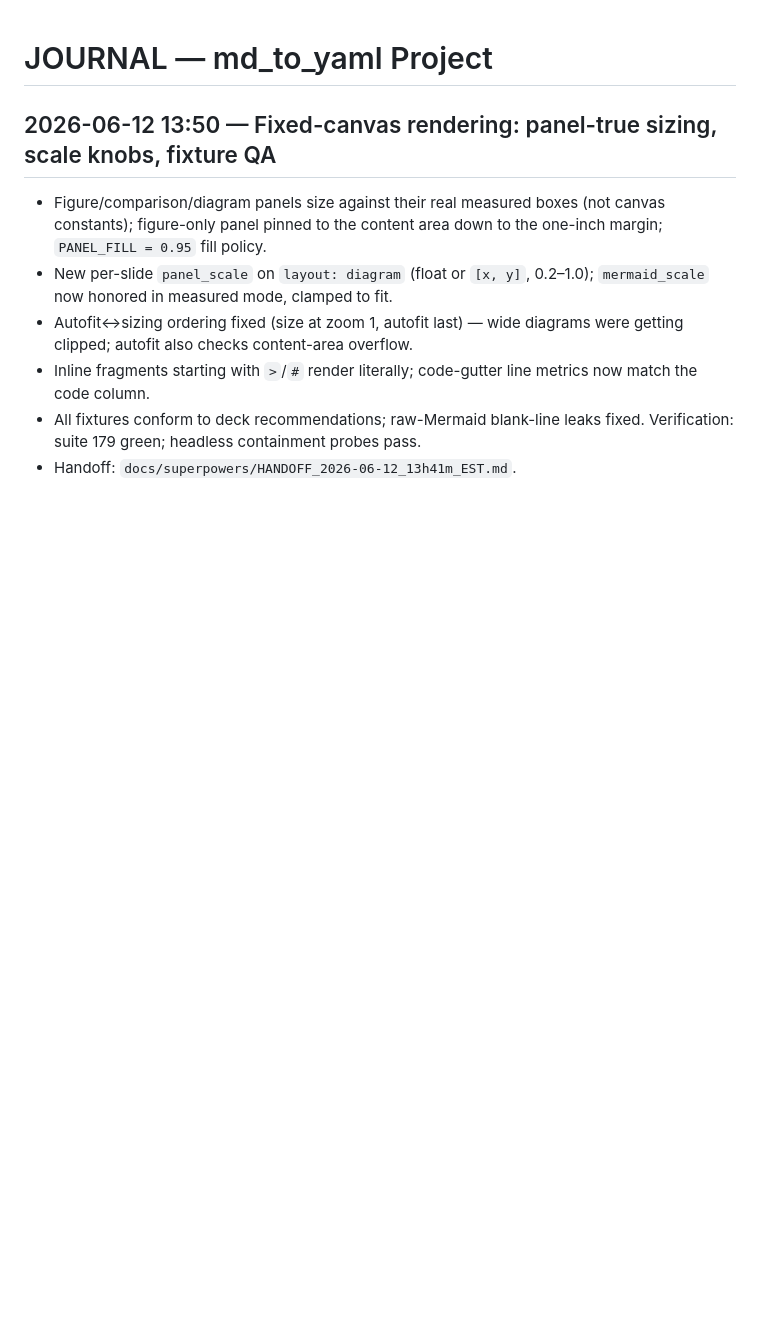
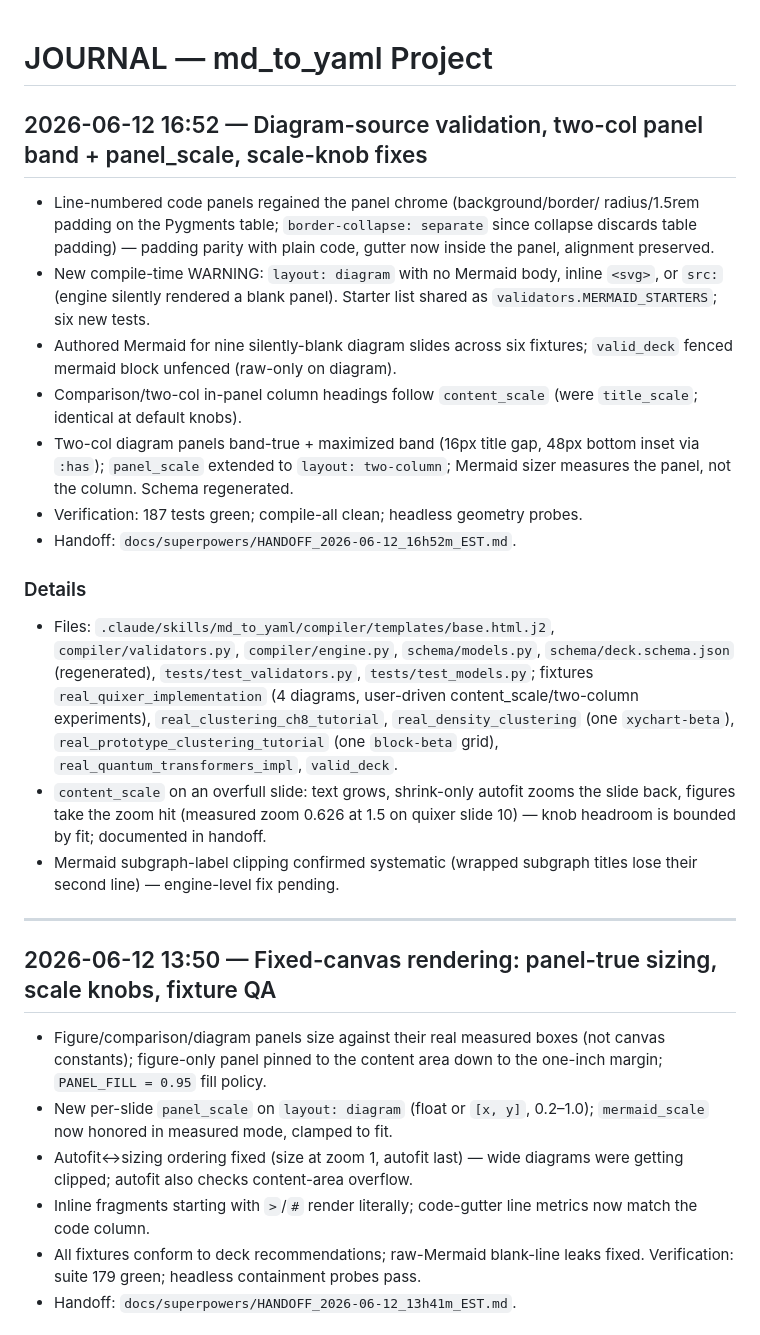
Before and after one commit to erlebach/skill-md_to_yaml, a Markdown page: JOURNAL.md, the part around the change. Rendered like a GitHub page; blank space fills up the shorter version.

Commit message:
2026-06-12 16:52 — Diagram-source validation, two-col panel band + panel_scale, scale-knob fixes
Co-Authored-By: Claude Fable 5 <noreply@anthropic.com>

```diff
--- a/JOURNAL.md
+++ b/JOURNAL.md
@@ -1,4 +1,40 @@
 # JOURNAL — md_to_yaml Project
+
+## 2026-06-12 16:52 — Diagram-source validation, two-col panel band + panel_scale, scale-knob fixes
+
+- Line-numbered code panels regained the panel chrome (background/border/
+  radius/1.5rem padding on the Pygments table; `border-collapse: separate`
+  since collapse discards table padding) — padding parity with plain code,
+  gutter now inside the panel, alignment preserved.
+- New compile-time WARNING: `layout: diagram` with no Mermaid body, inline
+  `<svg>`, or `src:` (engine silently rendered a blank panel). Starter list
+  shared as `validators.MERMAID_STARTERS`; six new tests.
+- Authored Mermaid for nine silently-blank diagram slides across six
+  fixtures; `valid_deck` fenced mermaid block unfenced (raw-only on diagram).
+- Comparison/two-col in-panel column headings follow `content_scale` (were
+  `title_scale`; identical at default knobs).
+- Two-col diagram panels band-true + maximized band (16px title gap, 48px
+  bottom inset via `:has`); `panel_scale` extended to `layout: two-column`;
+  Mermaid sizer measures the panel, not the column. Schema regenerated.
+- Verification: 187 tests green; compile-all clean; headless geometry probes.
+- Handoff: `docs/superpowers/HANDOFF_2026-06-12_16h52m_EST.md`.
+
+### Details
+- Files: `.claude/skills/md_to_yaml/compiler/templates/base.html.j2`,
+  `compiler/validators.py`, `compiler/engine.py`, `schema/models.py`,
+  `schema/deck.schema.json` (regenerated), `tests/test_validators.py`,
+  `tests/test_models.py`; fixtures `real_quixer_implementation` (4 diagrams,
+  user-driven content_scale/two-column experiments),
+  `real_clustering_ch8_tutorial`, `real_density_clustering` (one
+  `xychart-beta`), `real_prototype_clustering_tutorial` (one `block-beta`
+  grid), `real_quantum_transformers_impl`, `valid_deck`.
+- `content_scale` on an overfull slide: text grows, shrink-only autofit zooms
+  the slide back, figures take the zoom hit (measured zoom 0.626 at 1.5 on
+  quixer slide 10) — knob headroom is bounded by fit; documented in handoff.
+- Mermaid subgraph-label clipping confirmed systematic (wrapped subgraph
+  titles lose their second line) — engine-level fix pending.
+
+---
 
 ## 2026-06-12 13:50 — Fixed-canvas rendering: panel-true sizing, scale knobs, fixture QA
 
```
Also changed, not shown: SNAPSHOT.md (+3 -2 lines), docs/superpowers/HANDOFF_2026-06-12_16h52m_EST.md (added, +55 -0 lines).
